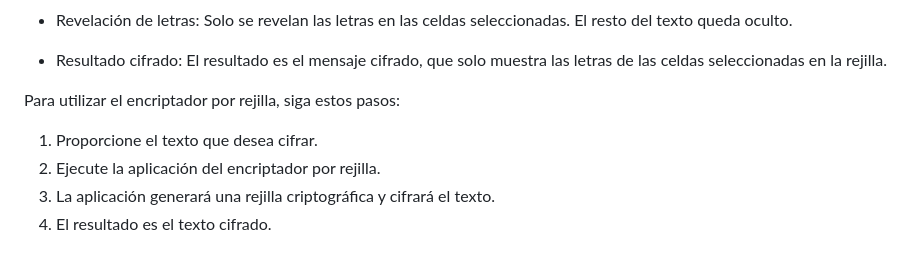
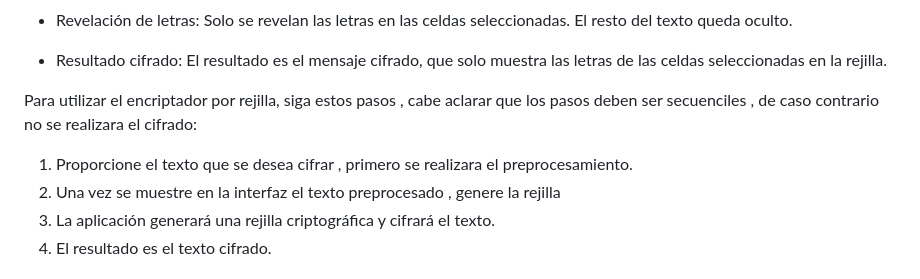
Before and after one commit to MJSoto123/Seguridad_Criptografia, a Markdown page: readme.md, the part around one of its changes. GitHub-like rendering.

```diff
--- a/readme.md
+++ b/readme.md
@@ -59,10 +59,10 @@ Cómo funciona:
 
 - Resultado cifrado: El resultado es el mensaje cifrado, que solo muestra las letras de las celdas seleccionadas en la rejilla.
 
-Para utilizar el encriptador por rejilla, siga estos pasos:
+Para utilizar el encriptador por rejilla, siga estos pasos , cabe aclarar que los pasos deben ser secuenciles , de caso contrario no se realizara el cifrado:
 
-1. Proporcione el texto que desea cifrar.
-2. Ejecute la aplicación del encriptador por rejilla.
+1. Proporcione el texto que se desea cifrar , primero se realizara el preprocesamiento.
+2. Una vez se muestre en la interfaz el texto preprocesado , genere la rejilla
 3. La aplicación generará una rejilla criptográfica y cifrará el texto.
 4. El resultado es el texto cifrado.
 
```
Also changed, not shown: other parts of readme.md (+8 -0 lines).
